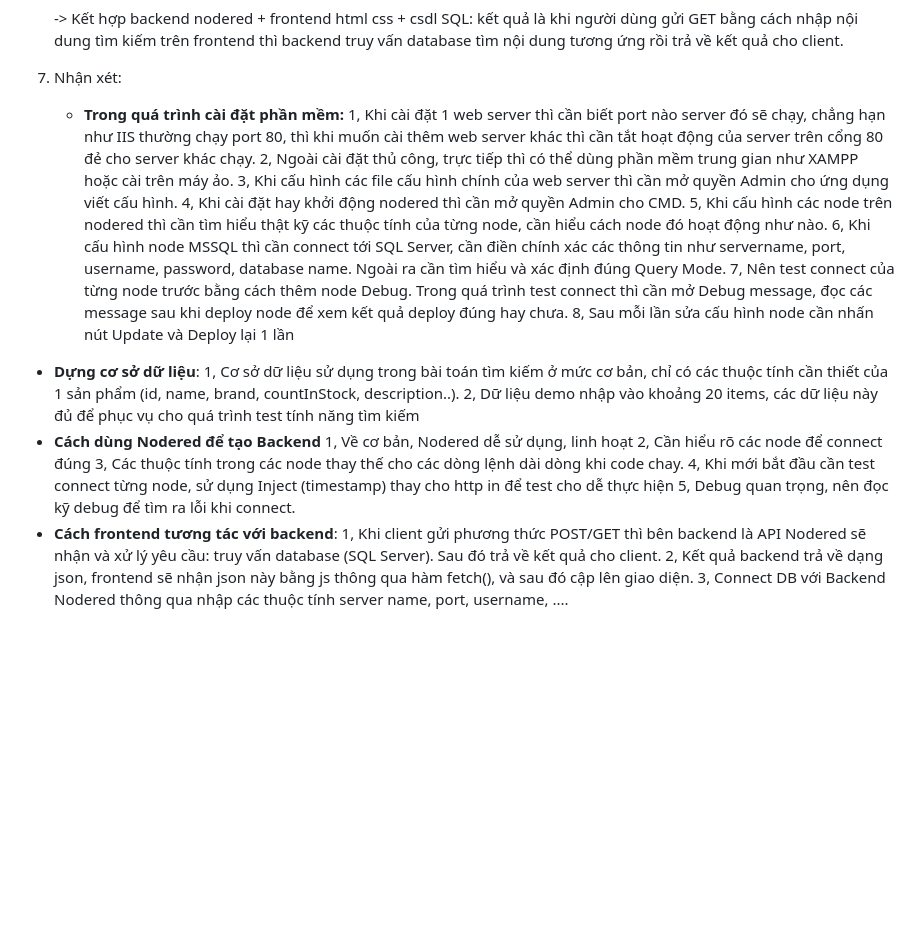
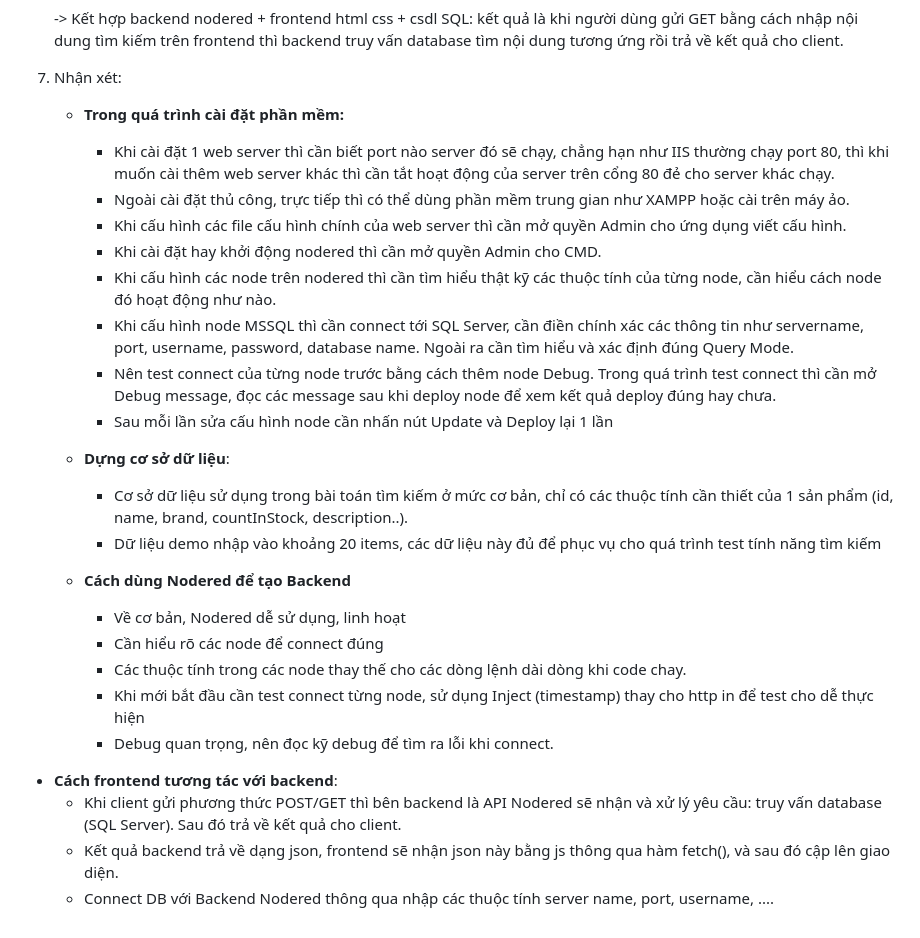
Before and after one commit to HoangKimNgoc123/LapTrinhWeb, a Markdown page: WEB- BÀI TẬP 2/Readme.md, the part around the change. GitHub-like rendering; blank space fills up the shorter version.

Commit message:
Update Bài tập 2 WEB

```diff
--- a/WEB- BÀI TẬP 2/Readme.md
+++ b/WEB- BÀI TẬP 2/Readme.md
@@ -239,25 +239,25 @@
 7. Nhận xét:
 
    - **Trong quá trình cài đặt phần mềm:**
-     1, Khi cài đặt 1 web server thì cần biết port nào server đó sẽ chạy, chẳng hạn như IIS thường chạy port 80, thì khi muốn cài thêm web server khác thì cần tắt hoạt động của server trên cổng 80 đẻ cho server khác chạy.
-     2, Ngoài cài đặt thủ công, trực tiếp thì có thể dùng phần mềm trung gian như XAMPP hoặc cài trên máy ảo.
-     3, Khi cấu hình các file cấu hình chính của web server thì cần mở quyền Admin cho ứng dụng viết cấu hình.
-     4, Khi cài đặt hay khởi động nodered thì cần mở quyền Admin cho CMD.
-     5, Khi cấu hình các node trên nodered thì cần tìm hiểu thật kỹ các thuộc tính của từng node, cần hiểu cách node đó hoạt động như nào.
-     6, Khi cấu hình node MSSQL thì cần connect tới SQL Server, cần điền chính xác các thông tin như servername, port, username, password, database name. Ngoài ra cần tìm hiểu và xác định đúng Query Mode.
-     7, Nên test connect của từng node trước bằng cách thêm node Debug. Trong quá trình test connect thì cần mở Debug message, đọc các message sau khi deploy node để xem kết quả deploy đúng hay chưa.
-     8, Sau mỗi lần sửa cấu hình node cần nhấn nút Update và Deploy lại 1 lần
+     + Khi cài đặt 1 web server thì cần biết port nào server đó sẽ chạy, chẳng hạn như IIS thường chạy port 80, thì khi muốn cài thêm web server khác thì cần tắt hoạt động của server trên cổng 80 đẻ cho server khác chạy.
+     + Ngoài cài đặt thủ công, trực tiếp thì có thể dùng phần mềm trung gian như XAMPP hoặc cài trên máy ảo.
+     + Khi cấu hình các file cấu hình chính của web server thì cần mở quyền Admin cho ứng dụng viết cấu hình.
+     + Khi cài đặt hay khởi động nodered thì cần mở quyền Admin cho CMD.
+     + Khi cấu hình các node trên nodered thì cần tìm hiểu thật kỹ các thuộc tính của từng node, cần hiểu cách node đó hoạt động như nào.
+     + Khi cấu hình node MSSQL thì cần connect tới SQL Server, cần điền chính xác các thông tin như servername, port, username, password, database name. Ngoài ra cần tìm hiểu và xác định đúng Query Mode.
+     + Nên test connect của từng node trước bằng cách thêm node Debug. Trong quá trình test connect thì cần mở Debug message, đọc các message sau khi deploy node để xem kết quả deploy đúng hay chưa.
+     + Sau mỗi lần sửa cấu hình node cần nhấn nút Update và Deploy lại 1 lần
 
-  - **Dựng cơ sở dữ liệu**:
-     1, Cơ sở dữ liệu sử dụng trong bài toán tìm kiếm ở mức cơ bản, chỉ có các thuộc tính cần thiết của 1 sản phẩm (id, name, brand, countInStock, description..).
-     2, Dữ liệu demo nhập vào khoảng 20 items, các dữ liệu này đủ để phục vụ cho quá trình test tính năng tìm kiếm
-  - **Cách dùng Nodered để tạo Backend**
-     1, Về cơ bản, Nodered dễ sử dụng, linh hoạt
-     2, Cần hiểu rõ các node để connect đúng
-     3, Các thuộc tính trong các node thay thế cho các dòng lệnh dài dòng khi code chay.
-     4, Khi mới bắt đầu cần test connect từng node, sử dụng Inject (timestamp) thay cho http in để test cho dễ thực hiện
-     5, Debug quan trọng, nên đọc kỹ debug để tìm ra lỗi khi connect.
+   - **Dựng cơ sở dữ liệu**:
+     + Cơ sở dữ liệu sử dụng trong bài toán tìm kiếm ở mức cơ bản, chỉ có các thuộc tính cần thiết của 1 sản phẩm (id, name, brand, countInStock, description..).
+     + Dữ liệu demo nhập vào khoảng 20 items, các dữ liệu này đủ để phục vụ cho quá trình test tính năng tìm kiếm
+   - **Cách dùng Nodered để tạo Backend**
+     + Về cơ bản, Nodered dễ sử dụng, linh hoạt
+     + Cần hiểu rõ các node để connect đúng
+     + Các thuộc tính trong các node thay thế cho các dòng lệnh dài dòng khi code chay.
+     + Khi mới bắt đầu cần test connect từng node, sử dụng Inject (timestamp) thay cho http in để test cho dễ thực hiện
+     + Debug quan trọng, nên đọc kỹ debug để tìm ra lỗi khi connect.
   - **Cách frontend tương tác với backend**:
-     1, Khi client gửi phương thức POST/GET thì bên backend là API Nodered sẽ nhận và xử lý yêu cầu: truy vấn database (SQL Server). Sau đó trả về kết quả cho client.
-     2, Kết quả backend trả về dạng json, frontend sẽ nhận json này bằng js thông qua hàm fetch(), và sau đó cập lên giao diện.
-     3, Connect DB với Backend Nodered thông qua nhập các thuộc tính server name, port, username, ....
+     + Khi client gửi phương thức POST/GET thì bên backend là API Nodered sẽ nhận và xử lý yêu cầu: truy vấn database (SQL Server). Sau đó trả về kết quả cho client.
+     + Kết quả backend trả về dạng json, frontend sẽ nhận json này bằng js thông qua hàm fetch(), và sau đó cập lên giao diện.
+     + Connect DB với Backend Nodered thông qua nhập các thuộc tính server name, port, username, ....
```
